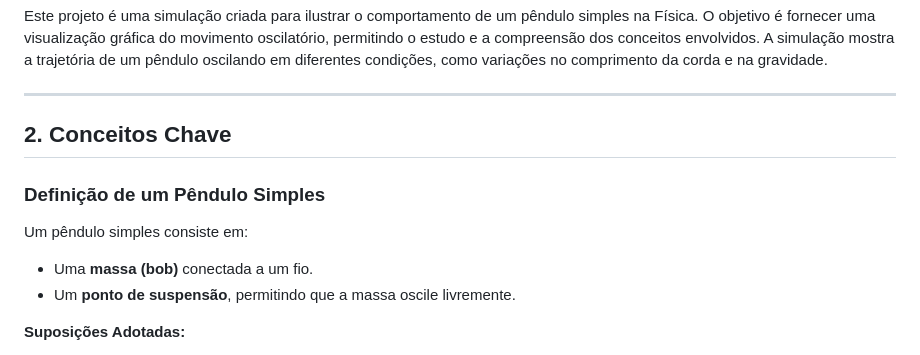
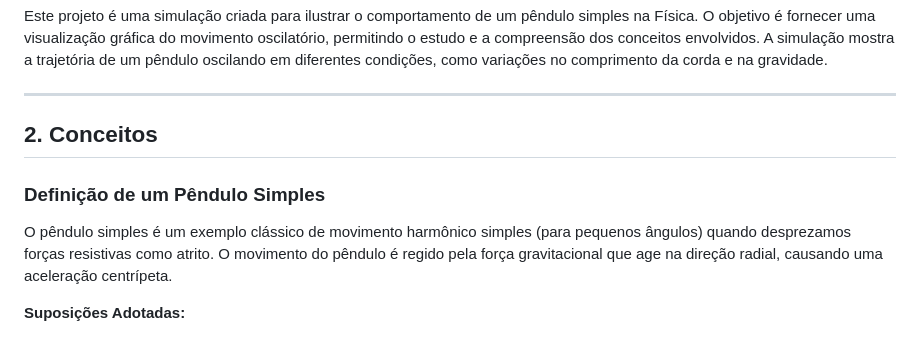
Before and after one commit to Kynsed/Fisica1_bcc, a Markdown page: README.md, the part around the change. Drawn GitHub-style.

```diff
--- a/README.md
+++ b/README.md
@@ -8,12 +8,10 @@ Este projeto é uma simulação criada para ilustrar o comportamento de um pênd
 
 ---
 
-## **2. Conceitos Chave**
+## **2. Conceitos**
 
 ### **Definição de um Pêndulo Simples**
-Um pêndulo simples consiste em:
-- Uma **massa (bob)** conectada a um fio.
-- Um **ponto de suspensão**, permitindo que a massa oscile livremente.
+O pêndulo simples é um exemplo clássico de movimento harmônico simples (para pequenos ângulos) quando desprezamos forças resistivas como atrito. O movimento do pêndulo é regido pela força gravitacional que age na direção radial, causando uma aceleração centrípeta.
 
 **Suposições Adotadas:**
 - O fio é **sem massa** e **inextensível**.
```
